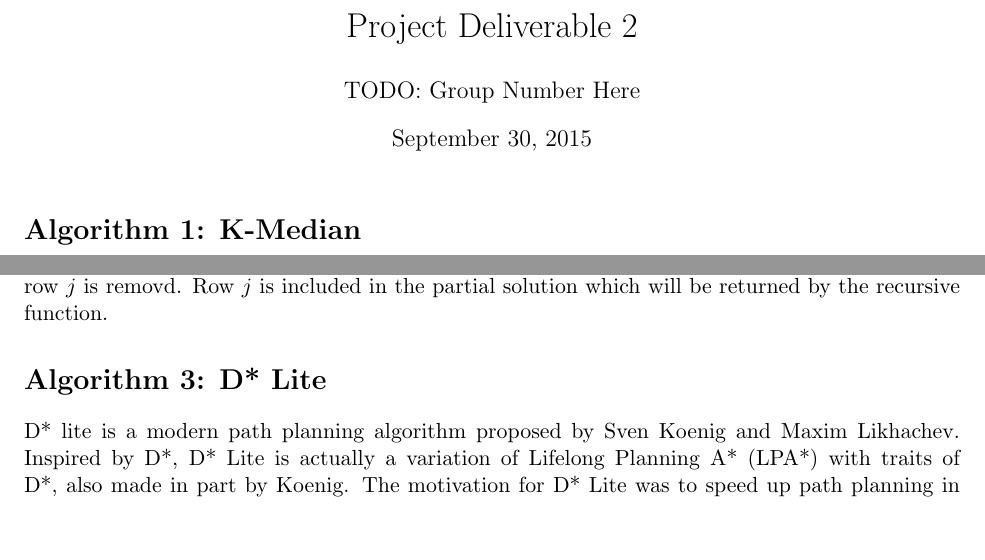
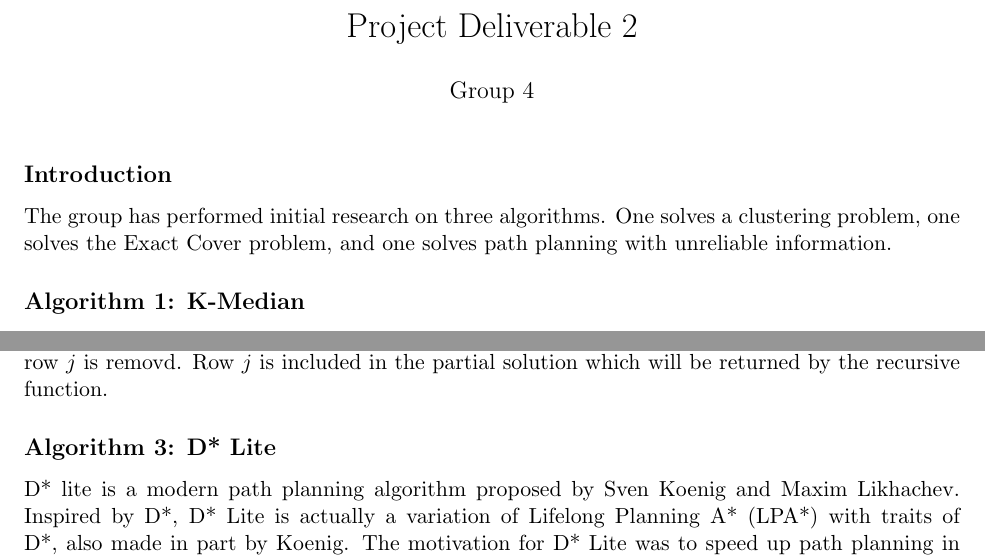
Before and after one commit to todd-beckman/CSCI-432, a LaTeX document (2.investigation/deliverable.tex): two parts of pages 1 and 2 of 3, joined at a grey line, cut so that both start at the same text, the shorter picture padded with empty space. Compiled offline with pdfLaTeX.

Commit message:
added intro

```diff
--- a/2.investigation/deliverable.tex
+++ b/2.investigation/deliverable.tex
@@ -3,21 +3,24 @@
 \usepackage{graphicx}
 \usepackage{float}
 \title{Project Deliverable 2}
-\author{TODO: Group Number Here}
+\author{Group 4}
+\date{}
 
 \graphicspath{ {img/} }
 
 \begin{document}
 \maketitle
 
-\section*{Algorithm 1: K-Median}
+\subsection*{Introduction}
+
+The group has performed initial research on three algorithms. One solves a clustering problem, one solves the Exact Cover problem, and one solves path planning with unreliable information.
+
+\subsection*{Algorithm 1: K-Median}
 
 $k$-Median is a cluster-analysis strategy to solve a cluster distance minimization problem. The problem is nearly identical to the $k$-Means problem. The difference is that in $k$-Means, the average points may be calculated, while in $k$-Median, the solution set must be a subset of the input. The goal is to minimize the distance from all points to their nearest median point.
 
 A K-Medians instance is a tuple $(k,F,C,d)$, where k is the number of median points, $F$ is the set of solution candidates, $C$ is the set of all points, and $d(j,S)$ is the distance from point $j$ to the nearest point in $S$. The solution $H \in F$ is one in which Equation 1 is minimized [3].
-
 $$\sum_{c \in C} d(c,H)$$
-
 \begin{center}
     Equation 1
 \end{center}
@@ -28,11 +31,9 @@ A proposed solution to this problem uses local search. Propose a solution $H \in
 
 Donald Knuth developed Dancing Links as an approach to implementing Algorithm X, which is a proposed solution to the Exact Cover problem [1]. The Exact Cover problem is described as follows:
-
 $$Z_iZ, Z_i \subset Y$$
 $$Y_jY, Y_j \notin Z_i$$
 
 $Z^{\ast}$ is a solution to the exact cover problem if it satisfies the following constraints:
-
 $$Z^{\ast} \subset Z$$
 $$Z_{i}^{\ast} \cap Z_{j} = \emptyset $$
 $$Z_{1}^{\ast} \cup Z_{2}^{\ast} \cup ... \cup Z_{n}^{\ast} = Y$$
@@ -43,7 +44,7 @@ Though other uses exist, Dancing Link's most apparent and direct use is to solve
 
 The algorithm is a recursive depth-first search with backtracking. With each recursion, a set of nodes is removed from the structure, terminating with the base case of an empty structure. The challenge lies in determining which nodes to remove. Knuth's solution is to choose an arbitrary column $i$, and choose a row $j$ where $Z_{ij}=1$. If such a row does not exist, there is no solution. Before returning, each row that has a $1$ in column $i$ is removed and each column that has a $1$ in row $j$ is removd. Row $j$ is included in the partial solution which will be returned by the recursive function.
 
-\section*{Algorithm 3: D* Lite}
+\subsection*{Algorithm 3: D* Lite}
 
 D* lite is a modern path planning algorithm proposed by Sven Koenig and Maxim Likhachev. Inspired by D*, D* Lite is actually a variation of Lifelong Planning A* (LPA*) with traits of D*, also made in part by Koenig. The motivation for D* Lite was to speed up path planning in unknown or dynamic maps. Classic path planning algorithms require recalculating the entirety of the path, or storing a great deal of information. Figure 1, taken from Koenig [4], demonstrates the replanning after a new obstacle is observed. Only the greyed cells have had their edge weights modified, as opposed to the entire map.
 
```
Also changed, not shown: 2.investigation/deliverable.tex (2 more changed lines).
